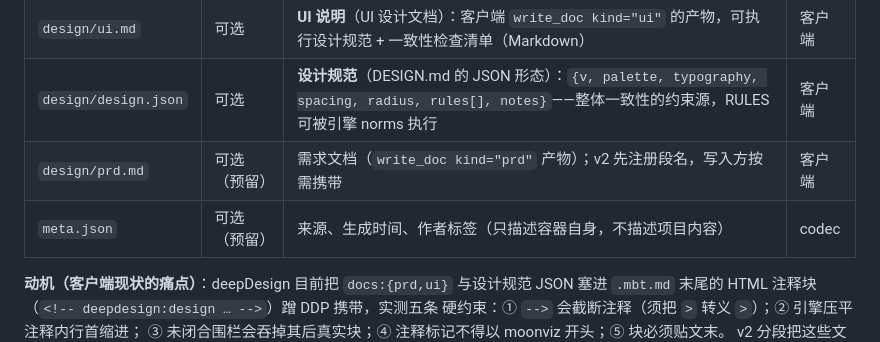
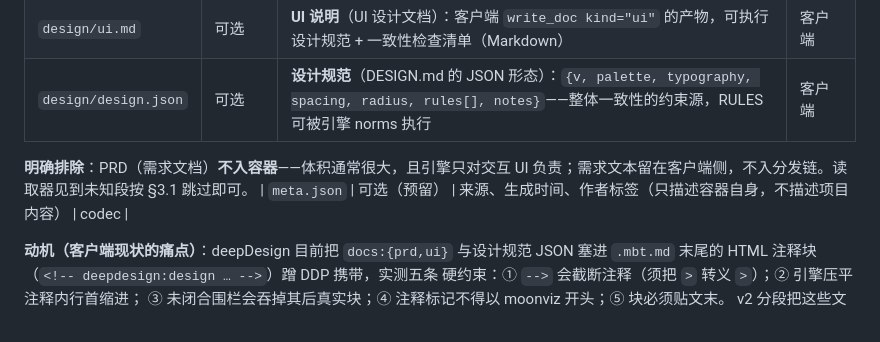
Before and after one commit to asdshuaishuai/moonviz, a Markdown page: ddp/FORMAT.md, the part around the change. Drawn GitHub-style.

Commit message:
docs(ddp): PRD 明确不入容器——体积大且引擎只对交互 UI 负责，注册表删除预留段

```diff
--- a/ddp/FORMAT.md
+++ b/ddp/FORMAT.md
@@ -49,7 +49,9 @@ section_table[ section_count ]：每项
 | `mbt.md` | ✅ 唯一真相源 | 完整 `.mbt.md` 源码（UTF-8） | codec |
 | `design/ui.md` | 可选 | **UI 说明**（UI 设计文档）：客户端 `write_doc kind="ui"` 的产物，可执行设计规范 + 一致性检查清单（Markdown） | 客户端 |
 | `design/design.json` | 可选 | **设计规范**（DESIGN.md 的 JSON 形态）：`{v, palette, typography, spacing, radius, rules[], notes}`——整体一致性的约束源，RULES 可被引擎 norms 执行 | 客户端 |
-| `design/prd.md` | 可选（预留） | 需求文档（`write_doc kind="prd"` 产物）；v2 先注册段名，写入方按需携带 | 客户端 |
+
+**明确排除**：PRD（需求文档）**不入容器**——体积通常很大，且引擎只对交互 UI
+负责；需求文本留在客户端侧，不入分发链。读取器见到未知段按 §3.1 跳过即可。
 | `meta.json` | 可选（预留） | 来源、生成时间、作者标签（只描述容器自身，不描述项目内容） | codec |
 
 **动机（客户端现状的痛点）**：deepDesign 目前把 `docs:{prd,ui}` 与设计规范 JSON 塞进
```
